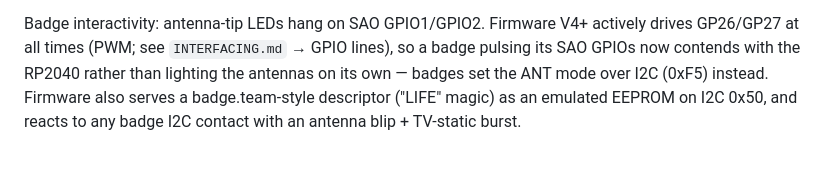
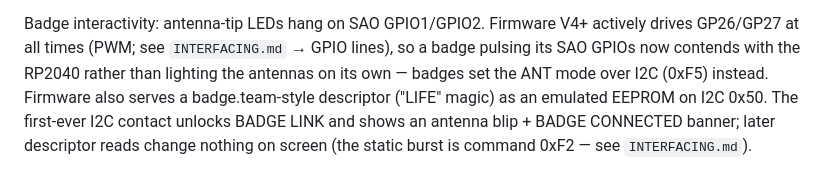
Before and after one commit to d4rkwyng/inspectron-sao-dc34, a Markdown page: firmware/pins.md, the part around the change. GitHub-like rendering.

Commit message:
docs: pins.md described badge I2C contact behavior the firmware lacks
pins.md said the firmware reacts to any badge I2C contact with an antenna
blip and a TV-static burst. code.py's service_badge() only reacts to the
first-ever contact (BADGE LINK unlock, blip, BADGE CONNECTED banner);
later descriptor reads return no event, and the static burst is the 0xF2
command, as INTERFACING.md already says.

Co-Authored-By: Claude Opus 5.5 <noreply@anthropic.com>

```diff
--- a/firmware/pins.md
+++ b/firmware/pins.md
@@ -50,5 +50,7 @@ V4+ actively drives GP26/GP27 at all times (PWM; see `INTERFACING.md` →
 GPIO lines), so a badge pulsing its SAO GPIOs now contends with the RP2040
 rather than lighting the antennas on its own — badges set the ANT mode
 over I2C (0xF5) instead. Firmware also serves a badge.team-style descriptor
-("LIFE" magic) as an emulated EEPROM on I2C 0x50, and reacts to any badge
-I2C contact with an antenna blip + TV-static burst.
+("LIFE" magic) as an emulated EEPROM on I2C 0x50. The first-ever I2C
+contact unlocks BADGE LINK and shows an antenna blip + BADGE CONNECTED
+banner; later descriptor reads change nothing on screen (the static burst
+is command 0xF2 — see `INTERFACING.md`).
```
